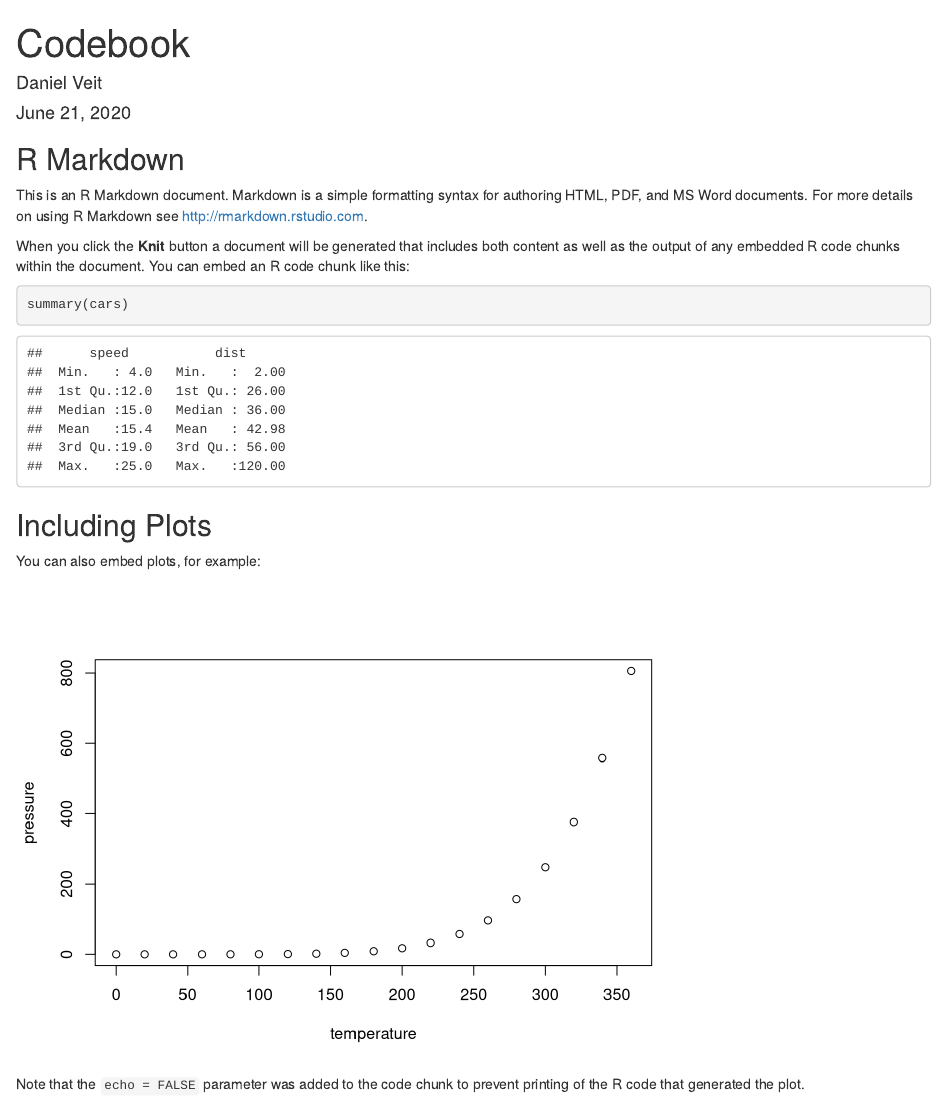
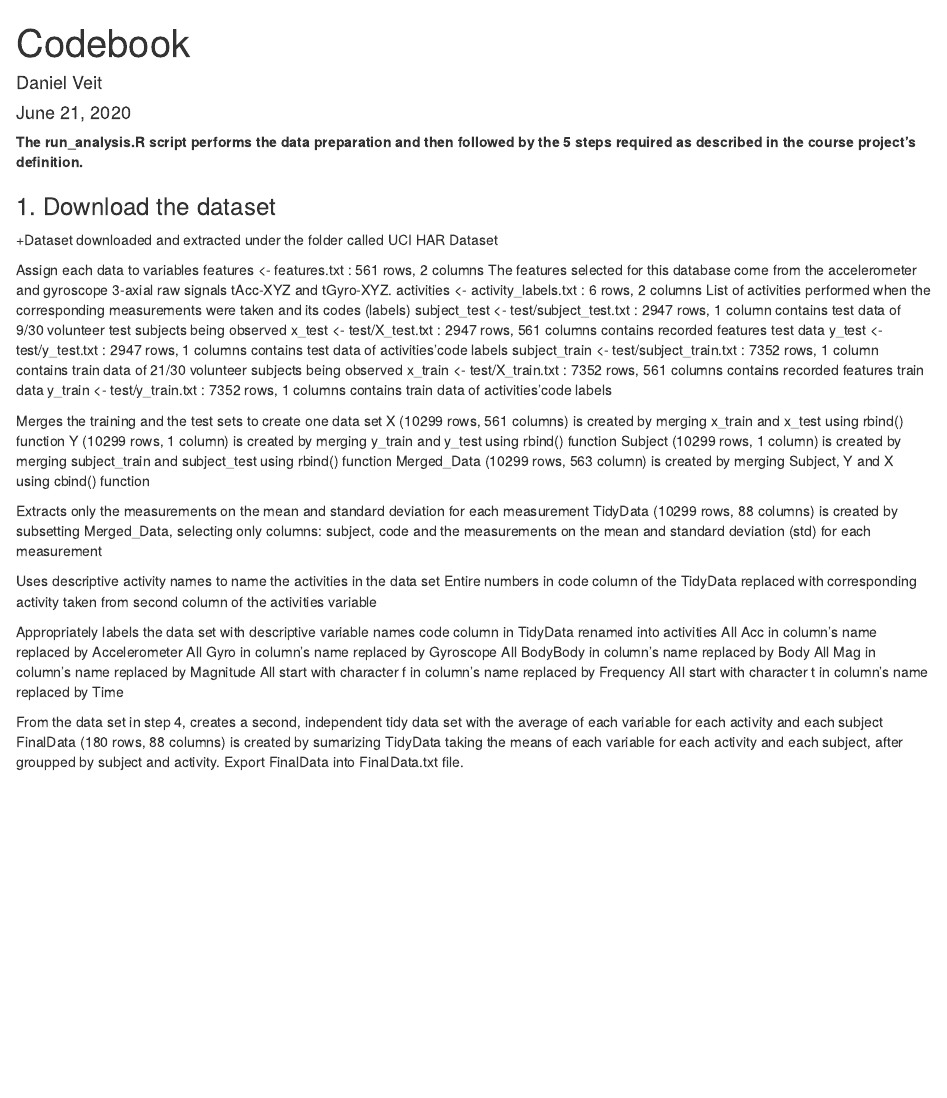
Before and after one commit to armor-of-god/WearableData, an R Markdown document (Codebook.Rmd): the page in a window 1100 px wide, from its top. Rendered offline with R 4.5, knitr and Pandoc, with nearby package versions.

Commit message:
Test changes to Codebook

````diff
--- a/Codebook.Rmd
+++ b/Codebook.Rmd
@@ -5,26 +5,50 @@ date: "June 21, 2020"
 output: html_document
 ---
 
-```{r setup, include=FALSE}
-knitr::opts_chunk$set(echo = TRUE)
-```
+**The run_analysis.R script performs the data preparation and then followed by the 5 steps required as described in the course project’s definition.**
 
-## R Markdown
+### 1. Download the dataset
++Dataset downloaded and extracted under the folder called UCI HAR Dataset
 
-This is an R Markdown document. Markdown is a simple formatting syntax for authoring HTML, PDF, and MS Word documents. For more details on using R Markdown see <http://rmarkdown.rstudio.com>.
+Assign each data to variables
+features <- features.txt : 561 rows, 2 columns
+The features selected for this database come from the accelerometer and gyroscope 3-axial raw signals tAcc-XYZ and tGyro-XYZ.
+activities <- activity_labels.txt : 6 rows, 2 columns
+List of activities performed when the corresponding measurements were taken and its codes (labels)
+subject_test <- test/subject_test.txt : 2947 rows, 1 column
+contains test data of 9/30 volunteer test subjects being observed
+x_test <- test/X_test.txt : 2947 rows, 561 columns
+contains recorded features test data
+y_test <- test/y_test.txt : 2947 rows, 1 columns
+contains test data of activities’code labels
+subject_train <- test/subject_train.txt : 7352 rows, 1 column
+contains train data of 21/30 volunteer subjects being observed
+x_train <- test/X_train.txt : 7352 rows, 561 columns
+contains recorded features train data
+y_train <- test/y_train.txt : 7352 rows, 1 columns
+contains train data of activities’code labels
 
-When you click the **Knit** button a document will be generated that includes both content as well as the output of any embedded R code chunks within the document. You can embed an R code chunk like this:
+Merges the training and the test sets to create one data set
+X (10299 rows, 561 columns) is created by merging x_train and x_test using rbind() function
+Y (10299 rows, 1 column) is created by merging y_train and y_test using rbind() function
+Subject (10299 rows, 1 column) is created by merging subject_train and subject_test using rbind() function
+Merged_Data (10299 rows, 563 column) is created by merging Subject, Y and X using cbind() function
 
-```{r cars}
-summary(cars)
-```
+Extracts only the measurements on the mean and standard deviation for each measurement
+TidyData (10299 rows, 88 columns) is created by subsetting Merged_Data, selecting only columns: subject, code and the measurements on the mean and standard deviation (std) for each measurement
 
-## Including Plots
+Uses descriptive activity names to name the activities in the data set
+Entire numbers in code column of the TidyData replaced with corresponding activity taken from second column of the activities variable
 
-You can also embed plots, for example:
+Appropriately labels the data set with descriptive variable names
+code column in TidyData renamed into activities
+All Acc in column’s name replaced by Accelerometer
+All Gyro in column’s name replaced by Gyroscope
+All BodyBody in column’s name replaced by Body
+All Mag in column’s name replaced by Magnitude
+All start with character f in column’s name replaced by Frequency
+All start with character t in column’s name replaced by Time
 
-```{r pressure, echo=FALSE}
-plot(pressure)
-```
-
-Note that the `echo = FALSE` parameter was added to the code chunk to prevent printing of the R code that generated the plot.
+From the data set in step 4, creates a second, independent tidy data set with the average of each variable for each activity and each subject
+FinalData (180 rows, 88 columns) is created by sumarizing TidyData taking the means of each variable for each activity and each subject, after groupped by subject and activity.
+Export FinalData into FinalData.txt file.
````
